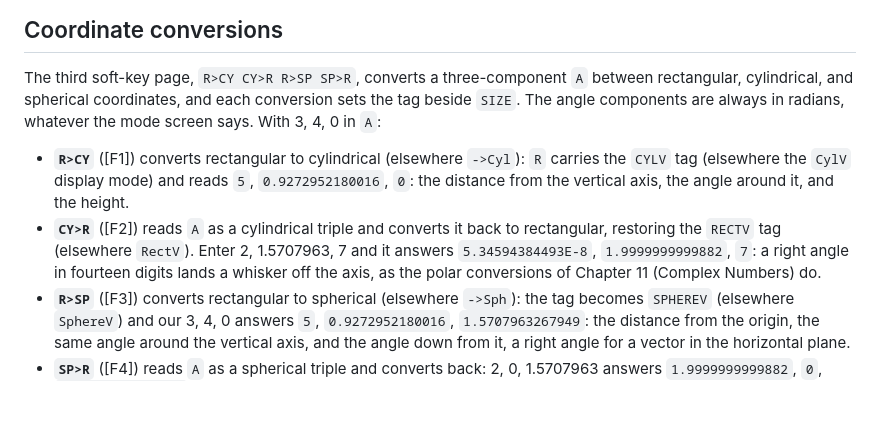
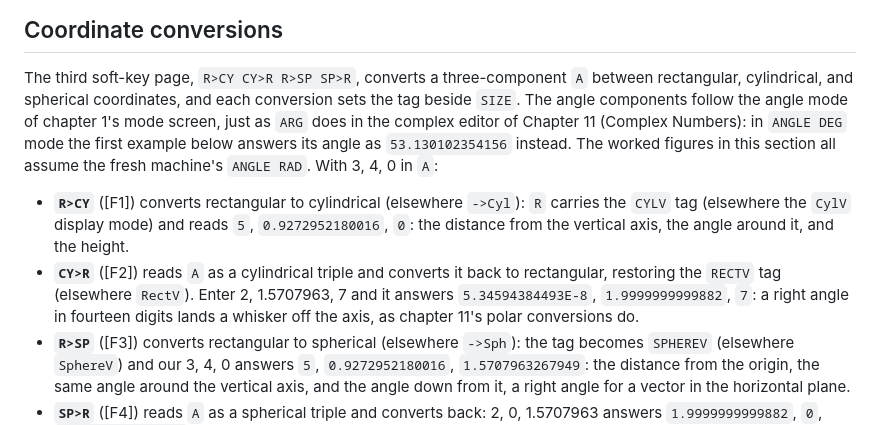
Before and after one commit to chriswilson2020/Free85, a Markdown page: docs/guidebook/13-matrices-and-vectors.md, the part around the change. Drawn GitHub-style; blank space fills up the shorter version.

Commit message:
Correct the coordinate conversions' angle-mode behaviour
Co-Authored-By: Claude Fable 5 <noreply@anthropic.com>

```diff
--- a/docs/guidebook/13-matrices-and-vectors.md
+++ b/docs/guidebook/13-matrices-and-vectors.md
@@ -247,8 +247,11 @@ dimensions. Appendix A catalogues the position-by-position `ADD` and
 The third soft-key page, `R>CY CY>R R>SP SP>R`, converts a
 three-component `A` between rectangular, cylindrical, and spherical
 coordinates, and each conversion sets the tag beside `SIZE`. The angle
-components are always in radians, whatever the mode screen says. With
-3, 4, 0 in `A`:
+components follow the angle mode of chapter 1's mode screen, just as
+`ARG` does in the complex editor of Chapter 11 (Complex Numbers): in
+`ANGLE DEG` mode the first example below answers its angle as
+`53.130102354156` instead. The worked figures in this section all
+assume the fresh machine's `ANGLE RAD`. With 3, 4, 0 in `A`:
 
 - **`R>CY`** ([F1]) converts rectangular to cylindrical (elsewhere
   `->Cyl`): `R` carries the `CYLV` tag (elsewhere the `CylV` display
@@ -258,8 +261,7 @@ components are always in radians, whatever the mode screen says. With
   back to rectangular, restoring the `RECTV` tag (elsewhere `RectV`).
   Enter 2, 1.5707963, 7 and it answers `5.34594384493E-8`,
   `1.9999999999882`, `7`: a right angle in fourteen digits lands a
-  whisker off the axis, as the polar conversions of Chapter 11
-  (Complex Numbers) do.
+  whisker off the axis, as chapter 11's polar conversions do.
 - **`R>SP`** ([F3]) converts rectangular to spherical (elsewhere
   `->Sph`): the tag becomes `SPHEREV` (elsewhere `SphereV`) and our
   3, 4, 0 answers `5`, `0.9272952180016`, `1.5707963267949`: the
```
